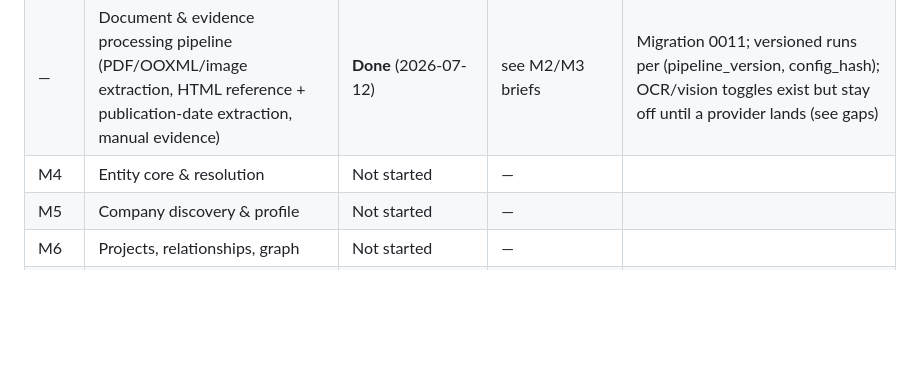
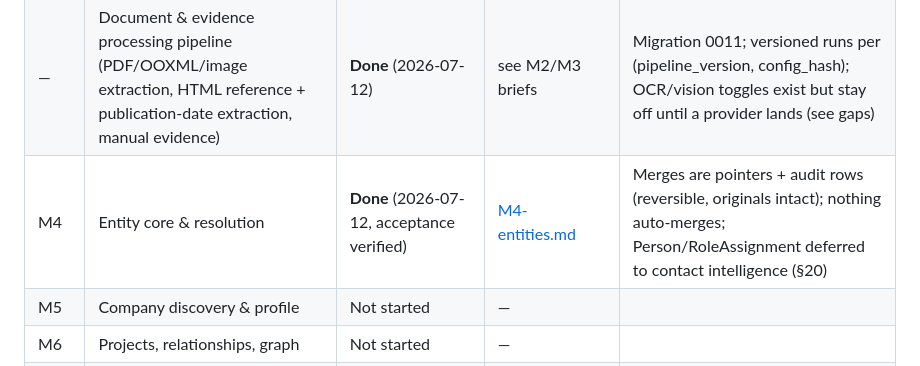
Before and after one commit to rubrubadubdub/heatseeker, a Markdown page: docs/roadmap.md, the part around the change. Drawn GitHub-style; blank space fills up the shorter version.

```diff
--- a/docs/roadmap.md
+++ b/docs/roadmap.md
@@ -18,7 +18,7 @@ detail: read the spec section for the milestone via
 | — | M2 robustness: grading, auto-deprecation, politeness, distillation (ADR-0011) | **Done** (2026-07-11) | see M2 brief | 98 tests green |
 | M3 | Responsible crawler | **Done** (2026-07-11, acceptance verified) | [M3-crawler.md](milestones/M3-crawler.md) | Incl. transitive backlink discovery (vocabulary-gated proposals) |
 | — | Document & evidence processing pipeline (PDF/OOXML/image extraction, HTML reference + publication-date extraction, manual evidence) | **Done** (2026-07-12) | see M2/M3 briefs | Migration 0011; versioned runs per (pipeline_version, config_hash); OCR/vision toggles exist but stay off until a provider lands (see gaps) |
-| M4 | Entity core & resolution | Not started | — | |
+| M4 | Entity core & resolution | **Done** (2026-07-12, acceptance verified) | [M4-entities.md](milestones/M4-entities.md) | Merges are pointers + audit rows (reversible, originals intact); nothing auto-merges; Person/RoleAssignment deferred to contact intelligence (§20) |
 | M5 | Company discovery & profile | Not started | — | |
 | M6 | Projects, relationships, graph | Not started | — | |
 | M7 | News, events, macro signals | Not started | — | |
```
Also changed, not shown: CLAUDE.md (+5 -2 lines).
